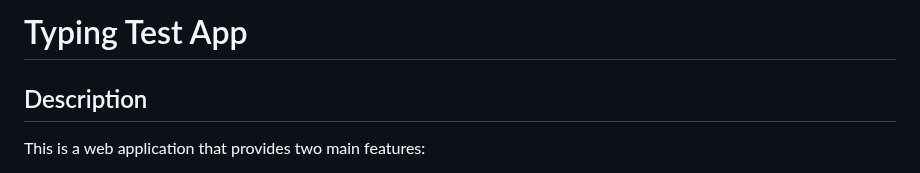
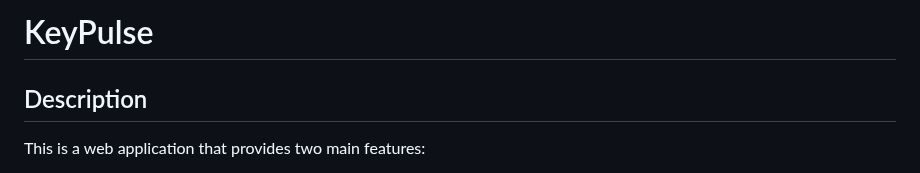
Before and after one commit to jarierca/KeyPulse, a Markdown page: README.md, the part around the change. GitHub-like rendering.

```diff
--- a/README.md
+++ b/README.md
@@ -1,4 +1,4 @@
-# Typing Test App
+# KeyPulse
 
 ## Description
 This is a web application that provides two main features:
```
